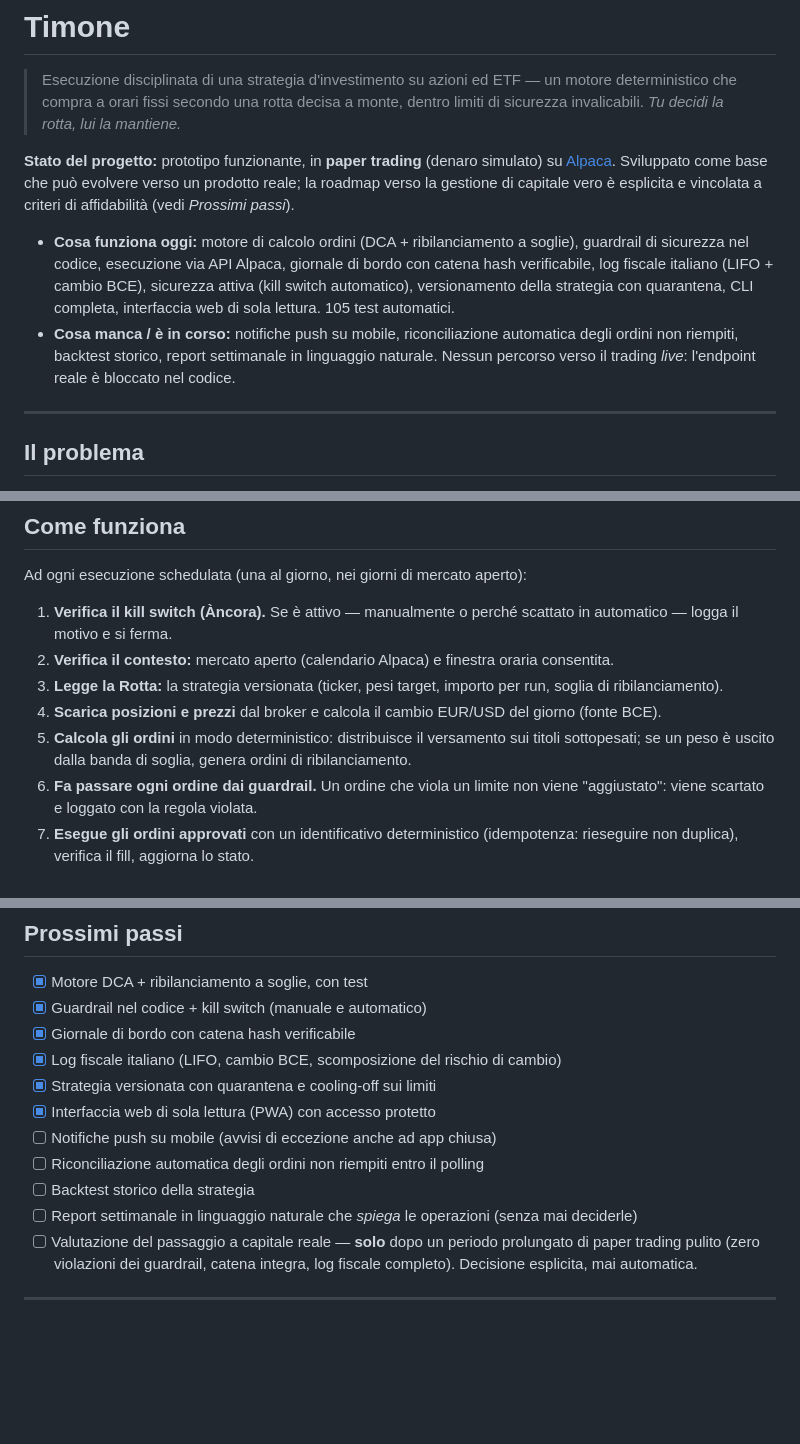
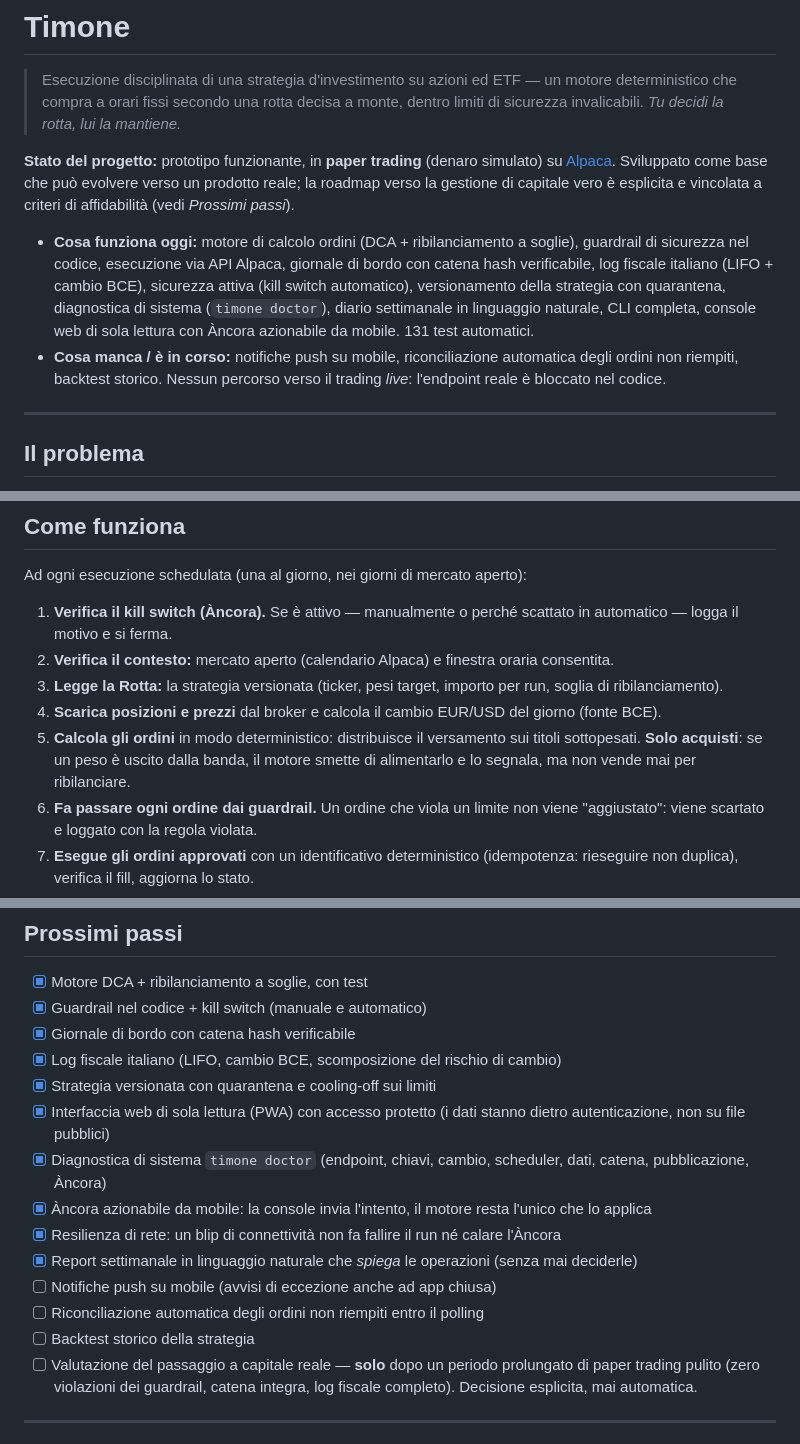
Before and after one commit to miikeeeit/Timone, a Markdown page: README.md, 3 parts joined by grey strips. Rendered like a GitHub page; blank space fills up the shorter version.

Commit message:
README: allinea lo stato reale del progetto (131 test, doctor, Narratore, Àncora da mobile, ribilanciamento solo in acquisto)

```diff
--- a/README.md
+++ b/README.md
@@ -4,8 +4,8 @@
 
 **Stato del progetto:** prototipo funzionante, in **paper trading** (denaro simulato) su [Alpaca](https://alpaca.markets). Sviluppato come base che può evolvere verso un prodotto reale; la roadmap verso la gestione di capitale vero è esplicita e vincolata a criteri di affidabilità (vedi *Prossimi passi*).
 
-- **Cosa funziona oggi:** motore di calcolo ordini (DCA + ribilanciamento a soglie), guardrail di sicurezza nel codice, esecuzione via API Alpaca, giornale di bordo con catena hash verificabile, log fiscale italiano (LIFO + cambio BCE), sicurezza attiva (kill switch automatico), versionamento della strategia con quarantena, CLI completa, interfaccia web di sola lettura. 105 test automatici.
-- **Cosa manca / è in corso:** notifiche push su mobile, riconciliazione automatica degli ordini non riempiti, backtest storico, report settimanale in linguaggio naturale. Nessun percorso verso il trading *live*: l'endpoint reale è bloccato nel codice.
+- **Cosa funziona oggi:** motore di calcolo ordini (DCA + ribilanciamento a soglie), guardrail di sicurezza nel codice, esecuzione via API Alpaca, giornale di bordo con catena hash verificabile, log fiscale italiano (LIFO + cambio BCE), sicurezza attiva (kill switch automatico), versionamento della strategia con quarantena, diagnostica di sistema (`timone doctor`), diario settimanale in linguaggio naturale, CLI completa, console web di sola lettura con Àncora azionabile da mobile. 131 test automatici.
+- **Cosa manca / è in corso:** notifiche push su mobile, riconciliazione automatica degli ordini non riempiti, backtest storico. Nessun percorso verso il trading *live*: l'endpoint reale è bloccato nel codice.
 
 ---
 
@@ -25,7 +25,7 @@ Ad ogni esecuzione schedulata (una al giorno, nei giorni di mercato aperto):
 2. **Verifica il contesto:** mercato aperto (calendario Alpaca) e finestra oraria consentita.
 3. **Legge la Rotta:** la strategia versionata (ticker, pesi target, importo per run, soglia di ribilanciamento).
 4. **Scarica posizioni e prezzi** dal broker e calcola il cambio EUR/USD del giorno (fonte BCE).
-5. **Calcola gli ordini** in modo deterministico: distribuisce il versamento sui titoli sottopesati; se un peso è uscito dalla banda di soglia, genera ordini di ribilanciamento.
+5. **Calcola gli ordini** in modo deterministico: distribuisce il versamento sui titoli sottopesati. **Solo acquisti**: se un peso è uscito dalla banda, il motore smette di alimentarlo e lo segnala, ma non vende mai per ribilanciare.
 6. **Fa passare ogni ordine dai guardrail.** Un ordine che viola un limite non viene "aggiustato": viene scartato e loggato con la regola violata.
 7. **Esegue gli ordini approvati** con un identificativo deterministico (idempotenza: rieseguire non duplica), verifica il fill, aggiorna lo stato.
 8. **Scrive il Giornale di bordo** (registro strutturato per ogni run) e il **log fiscale**, e sigilla il run nella catena hash.
@@ -151,11 +151,14 @@ L'esecuzione è pensata per essere schedulata (es. `cron`, un run al giorno nei
 - [x] Giornale di bordo con catena hash verificabile
 - [x] Log fiscale italiano (LIFO, cambio BCE, scomposizione del rischio di cambio)
 - [x] Strategia versionata con quarantena e cooling-off sui limiti
-- [x] Interfaccia web di sola lettura (PWA) con accesso protetto
+- [x] Interfaccia web di sola lettura (PWA) con accesso protetto (i dati stanno dietro autenticazione, non su file pubblici)
+- [x] Diagnostica di sistema `timone doctor` (endpoint, chiavi, cambio, scheduler, dati, catena, pubblicazione, Àncora)
+- [x] Àncora azionabile da mobile: la console invia l'intento, il motore resta l'unico che lo applica
+- [x] Resilienza di rete: un blip di connettività non fa fallire il run né calare l'Àncora
+- [x] Report settimanale in linguaggio naturale che *spiega* le operazioni (senza mai deciderle)
 - [ ] Notifiche push su mobile (avvisi di eccezione anche ad app chiusa)
 - [ ] Riconciliazione automatica degli ordini non riempiti entro il polling
 - [ ] Backtest storico della strategia
-- [ ] Report settimanale in linguaggio naturale che *spiega* le operazioni (senza mai deciderle)
 - [ ] Valutazione del passaggio a capitale reale — **solo** dopo un periodo prolungato di paper trading pulito (zero violazioni dei guardrail, catena integra, log fiscale completo). Decisione esplicita, mai automatica.
 
 ---
```
Also changed, not shown: other parts of README.md (+1 -1 lines).
